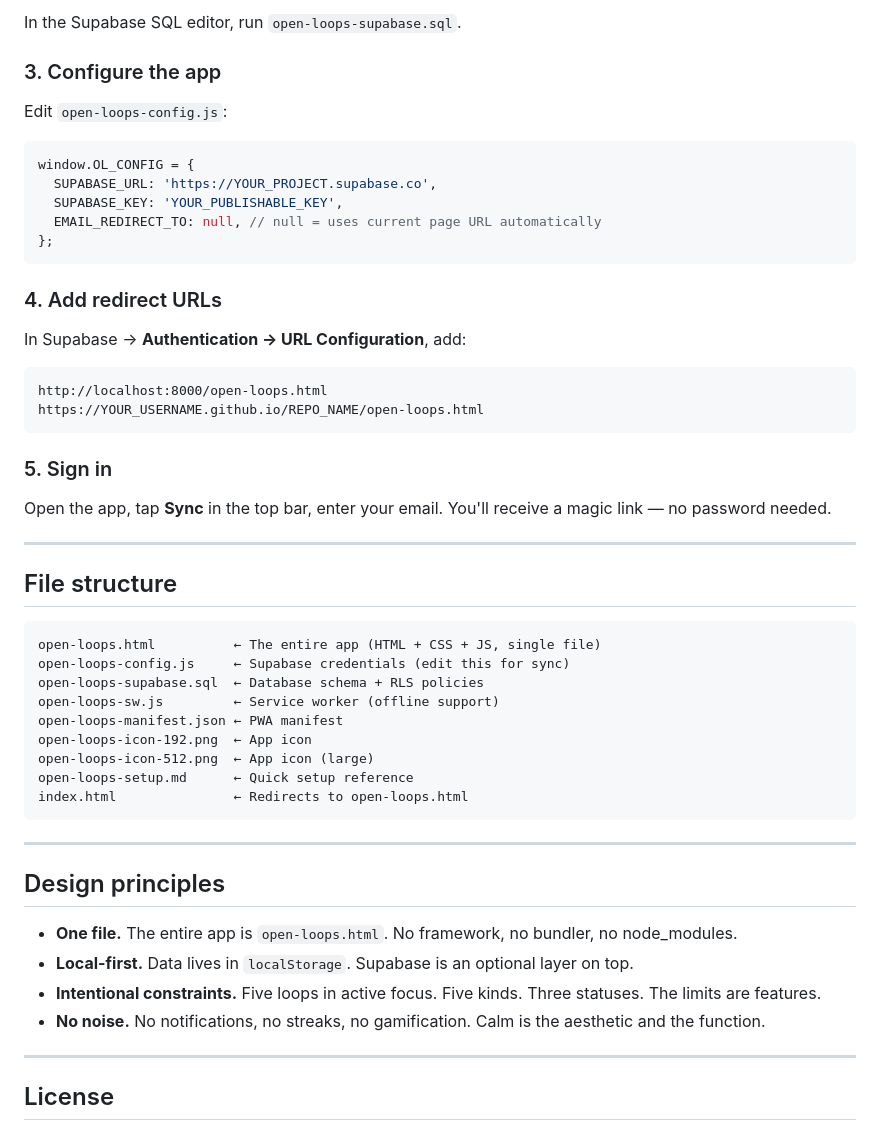
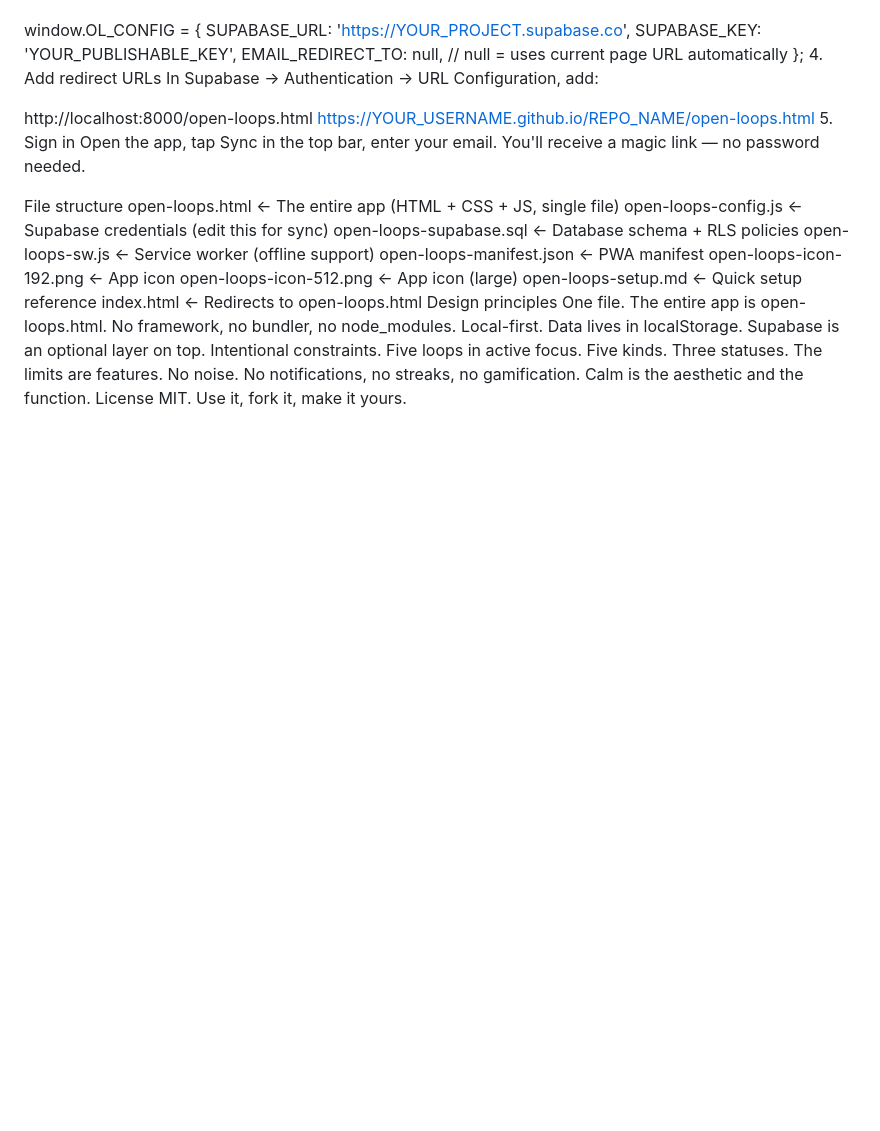
Before and after one commit to hamzasaleem021/open-loops, a Markdown page: README.md, the part around one of its changes. GitHub-like rendering; blank space fills up the shorter version.

````diff
--- a/README.md
+++ b/README.md
@@ -72,36 +53,18 @@ Open Loops works fully without sync. If you want your loops on every device:
 
-In the Supabase SQL editor, run `open-loops-supabase.sql`.
-
-### 3. Configure the app
-
-Edit `open-loops-config.js`:
-
-```js
 window.OL_CONFIG = {
   SUPABASE_URL: 'https://YOUR_PROJECT.supabase.co',
   SUPABASE_KEY: 'YOUR_PUBLISHABLE_KEY',
   EMAIL_REDIRECT_TO: null, // null = uses current page URL automatically
 };
-```
+4. Add redirect URLs
+In Supabase → Authentication → URL Configuration, add:
 
-### 4. Add redirect URLs
-
-In Supabase → **Authentication → URL Configuration**, add:
-
-```
 http://localhost:8000/open-loops.html
 https://YOUR_USERNAME.github.io/REPO_NAME/open-loops.html
-```
+5. Sign in
+Open the app, tap Sync in the top bar, enter your email. You'll receive a magic link — no password needed.
 
-### 5. Sign in
-
-Open the app, tap **Sync** in the top bar, enter your email. You'll receive a magic link — no password needed.
-
----
-
-## File structure
-
-```
+File structure
 open-loops.html          ← The entire app (HTML + CSS + JS, single file)
 open-loops-config.js     ← Supabase credentials (edit this for sync)
 open-loops-supabase.sql  ← Database schema + RLS policies
@@ -111,19 +74,10 @@ open-loops-icon-192.png  ← App icon
 open-loops-icon-512.png  ← App icon (large)
 open-loops-setup.md      ← Quick setup reference
 index.html               ← Redirects to open-loops.html
-```
-
----
-
-## Design principles
-
-- **One file.** The entire app is `open-loops.html`. No framework, no bundler, no node_modules.
-- **Local-first.** Data lives in `localStorage`. Supabase is an optional layer on top.
-- **Intentional constraints.** Five loops in active focus. Five kinds. Three statuses. The limits are features.
-- **No noise.** No notifications, no streaks, no gamification. Calm is the aesthetic and the function.
-
----
-
-## License
-
+Design principles
+One file. The entire app is open-loops.html. No framework, no bundler, no node_modules.
+Local-first. Data lives in localStorage. Supabase is an optional layer on top.
+Intentional constraints. Five loops in active focus. Five kinds. Three statuses. The limits are features.
+No noise. No notifications, no streaks, no gamification. Calm is the aesthetic and the function.
+License
 MIT. Use it, fork it, make it yours.
````
Also changed, not shown: other parts of README.md (+34 -53 lines).
